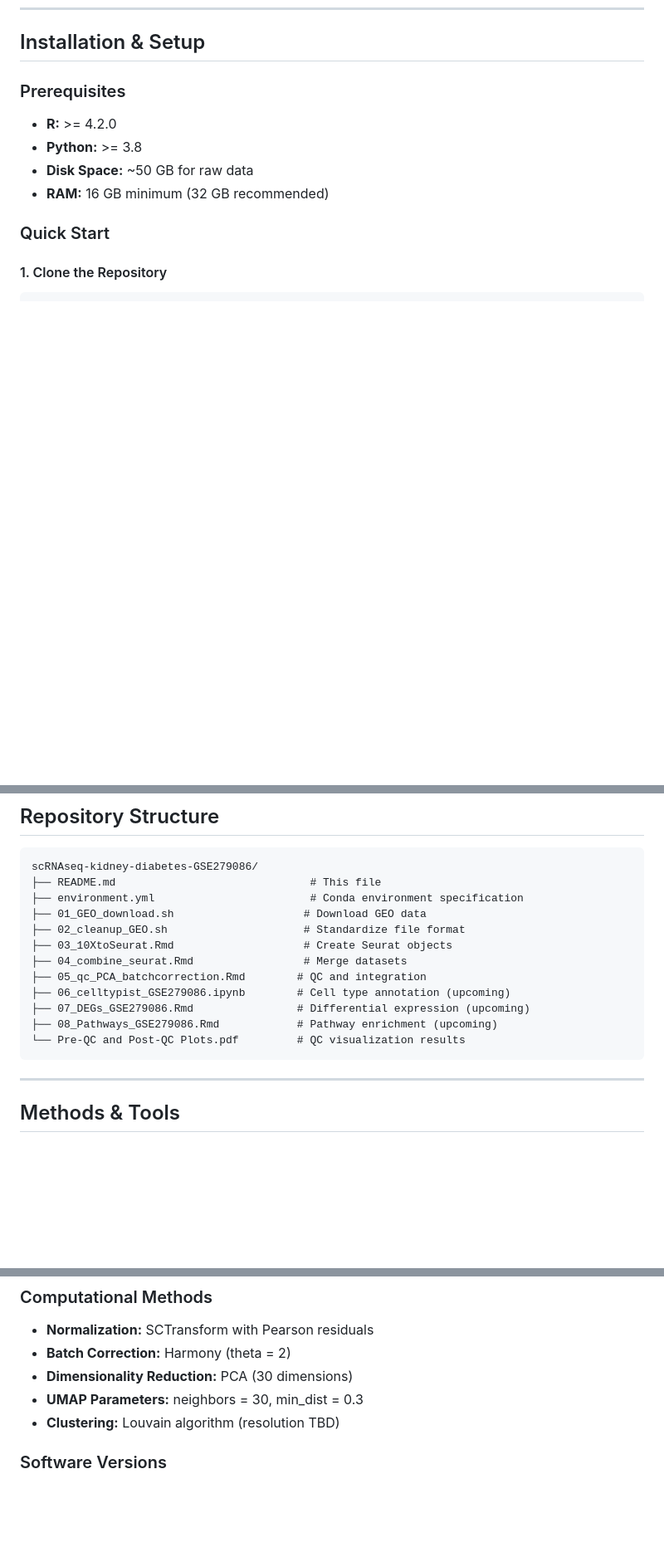
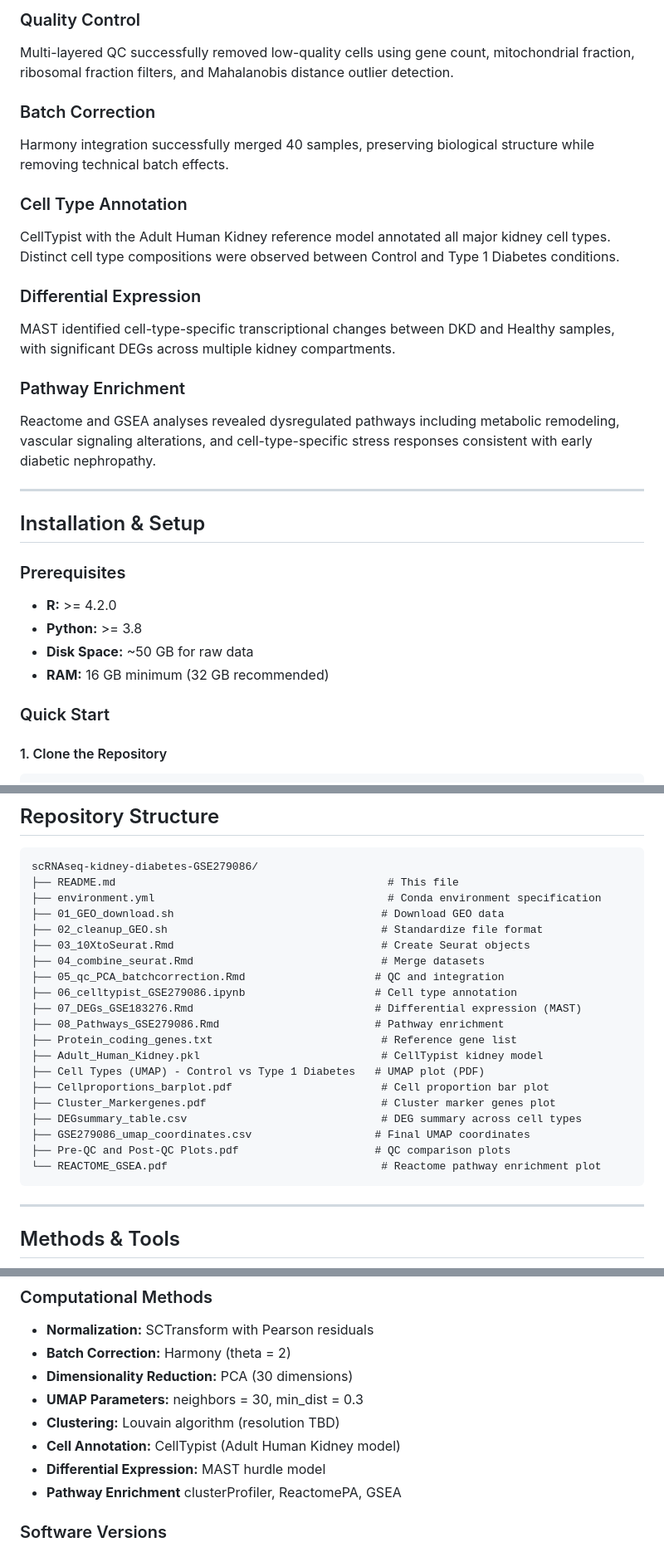
Before and after one commit to mimakbio-cpu/scRNAseq-kidney-diabetes-GSE279086-, a Markdown page: README.md, 3 parts joined by grey strips. Shown at 83% size. GitHub-like rendering; blank space fills up the shorter version.

````diff
--- a/README.md
+++ b/README.md
@@ -215,4 +219,20 @@ graph TD
 
+### Quality Control
+Multi-layered QC successfully removed low-quality cells using gene count, mitochondrial fraction, ribosomal fraction filters, and Mahalanobis distance outlier detection.
+
+### Batch Correction
+Harmony integration successfully merged 40 samples, preserving biological structure while removing technical batch effects.
+
+### Cell Type Annotation
+CellTypist with the Adult Human Kidney reference model annotated all major kidney cell types. Distinct cell type compositions were observed between Control and Type 1 Diabetes conditions.
+
+### Differential Expression
+MAST identified cell-type-specific transcriptional changes between DKD and Healthy samples, with significant DEGs across multiple kidney compartments.
+
+### Pathway Enrichment
+Reactome and GSEA analyses revealed dysregulated pathways including metabolic remodeling, vascular signaling alterations, and cell-type-specific stress responses consistent with early diabetic nephropathy.
+
+---
 ## Installation & Setup
 
 ### Prerequisites
@@ -316,17 +336,25 @@ Rscript -e "rmarkdown::render('05_qc_PCA_batchcorrection.Rmd')"
 
 ```
 scRNAseq-kidney-diabetes-GSE279086/
-├── README.md                              # This file
-├── environment.yml                        # Conda environment specification
-├── 01_GEO_download.sh                    # Download GEO data
-├── 02_cleanup_GEO.sh                     # Standardize file format
-├── 03_10XtoSeurat.Rmd                    # Create Seurat objects
-├── 04_combine_seurat.Rmd                 # Merge datasets
-├── 05_qc_PCA_batchcorrection.Rmd        # QC and integration
-├── 06_celltypist_GSE279086.ipynb        # Cell type annotation (upcoming)
-├── 07_DEGs_GSE279086.Rmd                # Differential expression (upcoming)
-├── 08_Pathways_GSE279086.Rmd            # Pathway enrichment (upcoming)
-└── Pre-QC and Post-QC Plots.pdf         # QC visualization results
+├── README.md                                          # This file
+├── environment.yml                                    # Conda environment specification
+├── 01_GEO_download.sh                                # Download GEO data
+├── 02_cleanup_GEO.sh                                 # Standardize file format
+├── 03_10XtoSeurat.Rmd                                # Create Seurat objects
+├── 04_combine_seurat.Rmd                             # Merge datasets
+├── 05_qc_PCA_batchcorrection.Rmd                    # QC and integration
+├── 06_celltypist_GSE279086.ipynb                    # Cell type annotation
+├── 07_DEGs_GSE183276.Rmd                            # Differential expression (MAST)
+├── 08_Pathways_GSE279086.Rmd                        # Pathway enrichment
+├── Protein_coding_genes.txt                          # Reference gene list
+├── Adult_Human_Kidney.pkl                            # CellTypist kidney model
+├── Cell Types (UMAP) - Control vs Type 1 Diabetes   # UMAP plot (PDF)
+├── Cellproportions_barplot.pdf                       # Cell proportion bar plot
+├── Cluster_Markergenes.pdf                           # Cluster marker genes plot
+├── DEGsummary_table.csv                              # DEG summary across cell types
+├── GSE279086_umap_coordinates.csv                   # Final UMAP coordinates
+├── Pre-QC and Post-QC Plots.pdf                     # QC comparison plots
+└── REACTOME_GSEA.pdf                                 # Reactome pathway enrichment plot
 ```
 
 ---
@@ -350,6 +378,9 @@ scRNAseq-kidney-diabetes-GSE279086/
 - **Dimensionality Reduction:** PCA (30 dimensions)
 - **UMAP Parameters:** neighbors = 30, min_dist = 0.3
 - **Clustering:** Louvain algorithm (resolution TBD)
+- **Cell Annotation:**  CellTypist (Adult Human Kidney model)
+- **Differential Expression:**  MAST hurdle model
+- **Pathway Enrichment**  clusterProfiler, ReactomePA, GSEA
 
 ### Software Versions
 
````
Also changed, not shown: other parts of README.md (+24 -20 lines).
